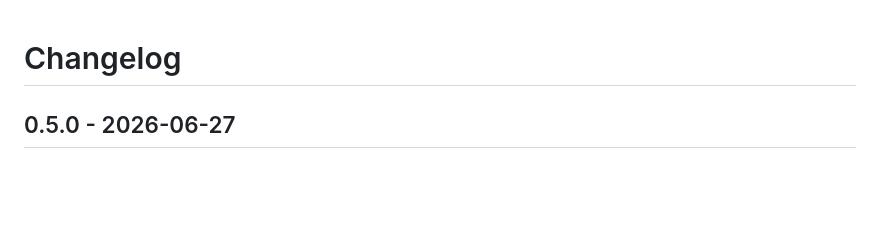
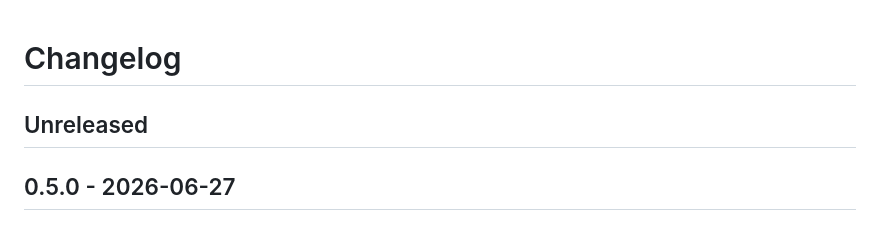
Before and after one commit to renezander030/skillgate, a Markdown page: CHANGELOG.md, the part around the change. Drawn GitHub-style; blank space fills up the shorter version.

Commit message:
fix: restore Unreleased section in CHANGELOG for dogfood gate

```diff
--- a/CHANGELOG.md
+++ b/CHANGELOG.md
@@ -1,4 +1,6 @@
 # Changelog
+
+## Unreleased
 
 ## 0.5.0 - 2026-06-27
 
```
